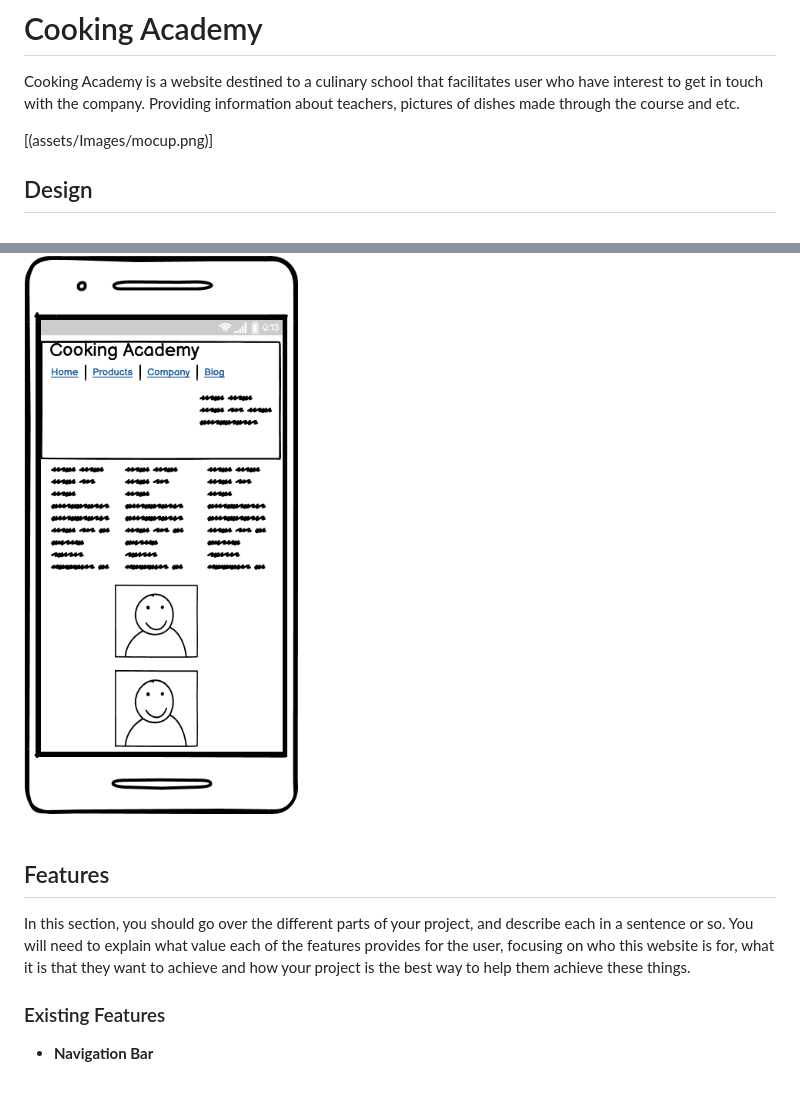
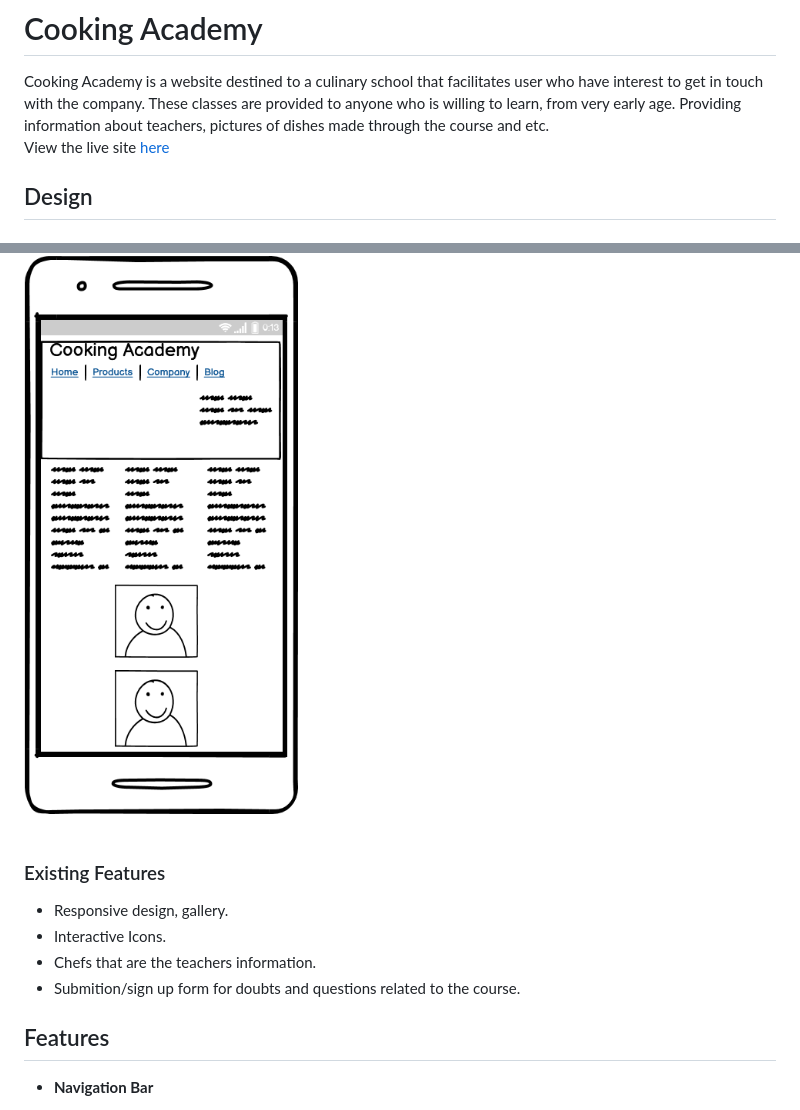
Before and after one commit to helenbeatriz/Cookingacademy-P1, a Markdown page: README.md, 2 parts joined by grey strips. Drawn GitHub-style.

```diff
--- a/README.md
+++ b/README.md
@@ -1,8 +1,9 @@
 # Cooking Academy
 Cooking Academy is a website destined to a culinary school that facilitates user who have interest to get in touch with the company.
+These classes are provided to anyone who is willing to learn, from very early age.
 Providing information about teachers, pictures of dishes made through the course and etc.
+View the live site [here](https://helenbeatriz.github.io/Cookingacademy-P1/)
 
-[(assets/Images/mocup.png)]
 ## Design
 
 ### Wireframes
@@ -17,12 +18,14 @@ Home page
 ![Home Page small screen](/assets/images/phone.png)
 <br><br>
 
+### Existing Features
+
+* Responsive design, gallery.
+* Interactive Icons.
+* Chefs that are the teachers information.
+* Submition/sign up form for doubts and questions related to the course.
 
 ## Features
-
-In this section, you should go over the different parts of your project, and describe each in a sentence or so. You will need to explain what value each of the features provides for the user, focusing on who this website is for, what it is that they want to achieve and how your project is the best way to help them achieve these things.
-
-### Existing Features
 
 - __Navigation Bar__
 
```
Also changed, not shown: other parts of README.md (+21 -4 lines), assets/images/reasons.png (added), 1 other file.
